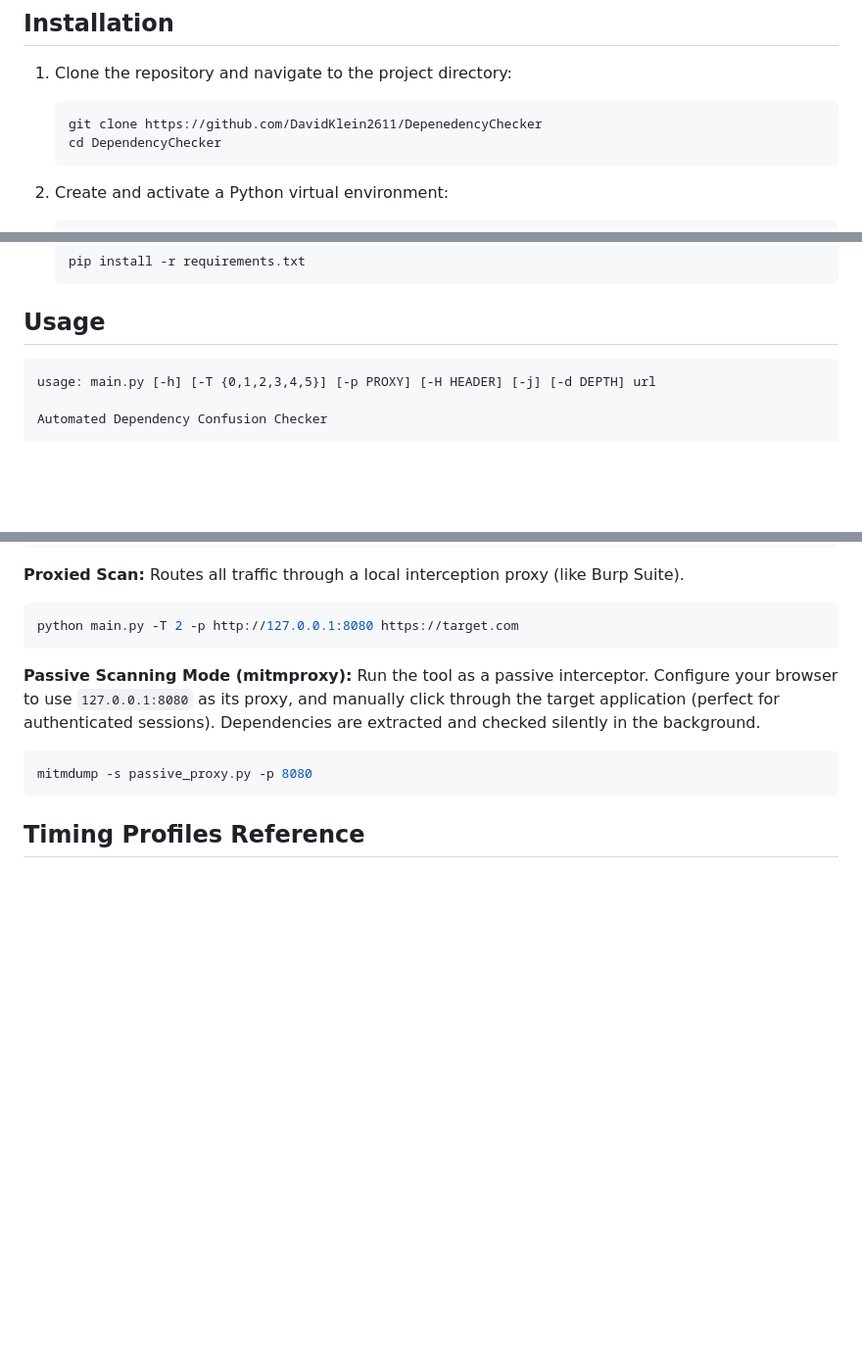
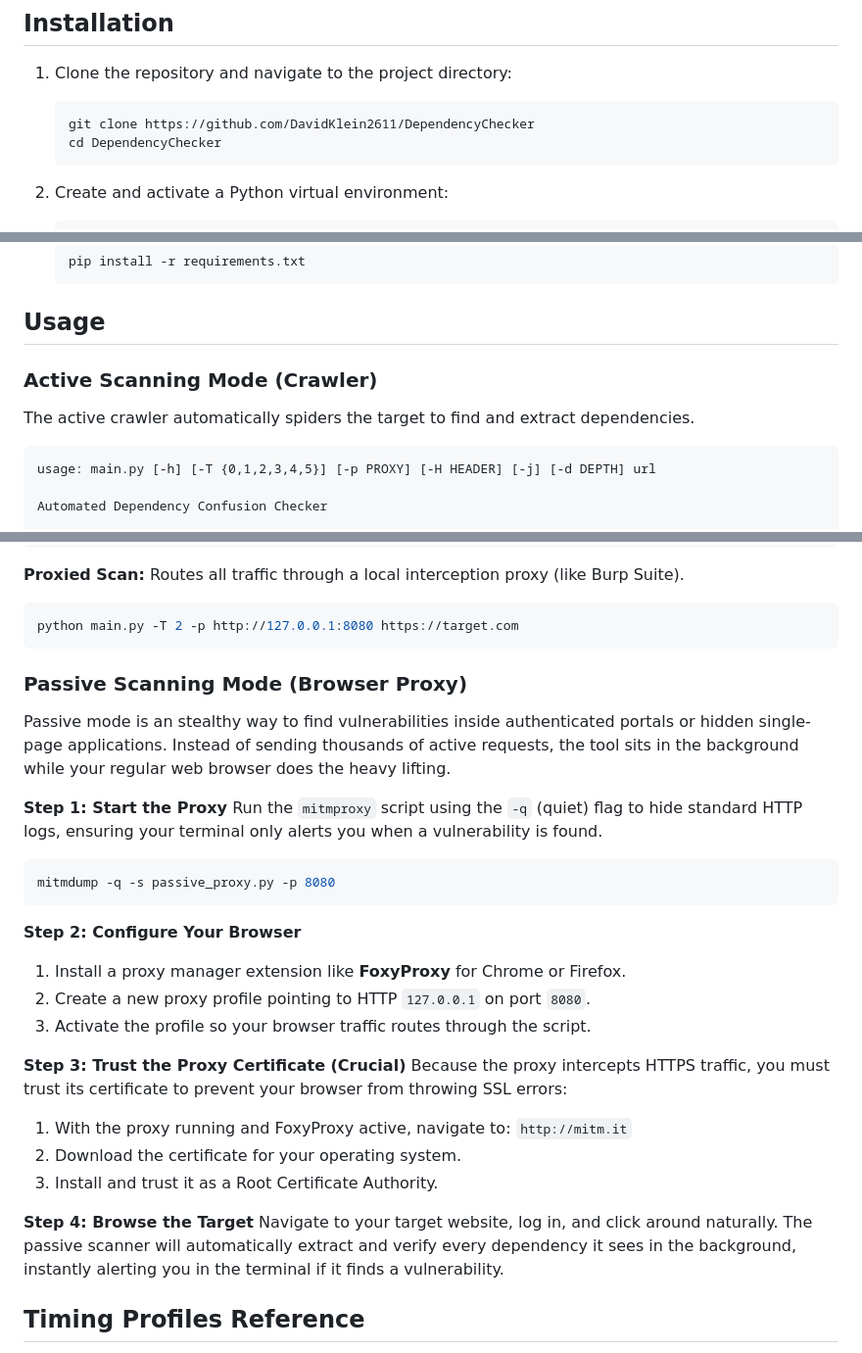
Before and after one commit to DavidKlein2611/DependencyChecker, a Markdown page: README.md, 3 parts joined by grey strips. Shown at 98% size. GitHub-like rendering; blank space fills up the shorter version.

````diff
--- a/README.md
+++ b/README.md
@@ -22,7 +22,7 @@ If an internal-looking package name is referenced in the target's source code or
 
 1. Clone the repository and navigate to the project directory:
    ```bash
-   git clone https://github.com/DavidKlein2611/DepenedencyChecker
+   git clone https://github.com/DavidKlein2611/DependencyChecker
    cd DependencyChecker
    ```
 
@@ -41,6 +41,9 @@ If an internal-looking package name is referenced in the target's source code or
    ```
 
 ## Usage
+
+### Active Scanning Mode (Crawler)
+The active crawler automatically spiders the target to find and extract dependencies.
 
 ```text
 usage: main.py [-h] [-T {0,1,2,3,4,5}] [-p PROXY] [-H HEADER] [-j] [-d DEPTH] url
@@ -101,11 +104,28 @@ Routes all traffic through a local interception proxy (like Burp Suite).
 python main.py -T 2 -p http://127.0.0.1:8080 https://target.com
 ```
 
-**Passive Scanning Mode (mitmproxy):**
-Run the tool as a passive interceptor. Configure your browser to use `127.0.0.1:8080` as its proxy, and manually click through the target application (perfect for authenticated sessions). Dependencies are extracted and checked silently in the background.
+### Passive Scanning Mode (Browser Proxy)
+Passive mode is an stealthy way to find vulnerabilities inside authenticated portals or hidden single-page applications. Instead of sending thousands of active requests, the tool sits in the background while your regular web browser does the heavy lifting.
+
+**Step 1: Start the Proxy**
+Run the `mitmproxy` script using the `-q` (quiet) flag to hide standard HTTP logs, ensuring your terminal only alerts you when a vulnerability is found.
 ```bash
-mitmdump -s passive_proxy.py -p 8080
+mitmdump -q -s passive_proxy.py -p 8080
 ```
+
+**Step 2: Configure Your Browser**
+1. Install a proxy manager extension like **FoxyProxy** for Chrome or Firefox.
+2. Create a new proxy profile pointing to HTTP `127.0.0.1` on port `8080`.
+3. Activate the profile so your browser traffic routes through the script.
+
+**Step 3: Trust the Proxy Certificate (Crucial)**
+Because the proxy intercepts HTTPS traffic, you must trust its certificate to prevent your browser from throwing SSL errors:
+1. With the proxy running and FoxyProxy active, navigate to: `http://mitm.it`
+2. Download the certificate for your operating system.
+3. Install and trust it as a Root Certificate Authority.
+
+**Step 4: Browse the Target**
+Navigate to your target website, log in, and click around naturally. The passive scanner will automatically extract and verify every dependency it sees in the background, instantly alerting you in the terminal if it finds a vulnerability.
 
 ## Timing Profiles Reference
 * `-T 0`: Concurrency: 1, Delay: 5.0s (Very slow, maximum safety)
````
Also changed, not shown: other parts of README.md (+1 -1 lines).
